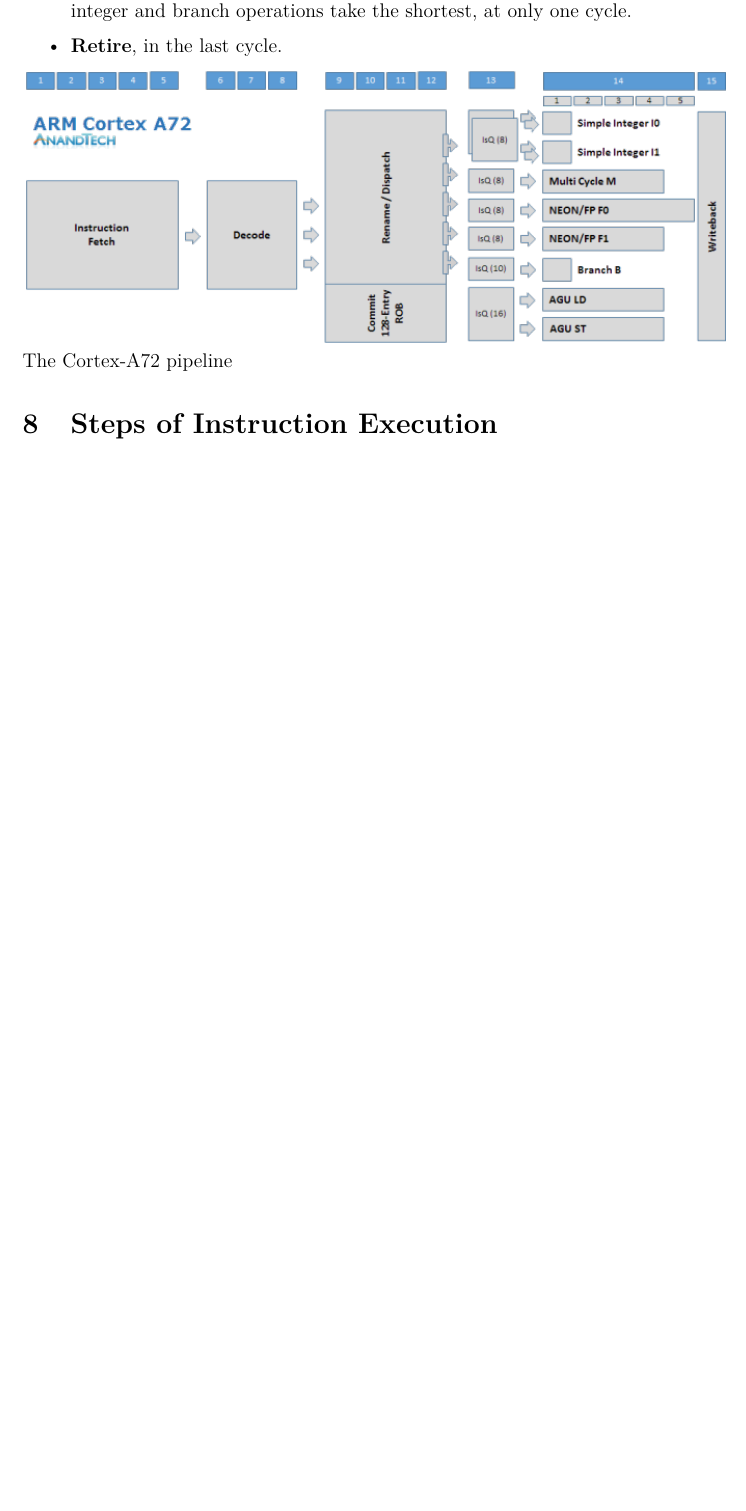
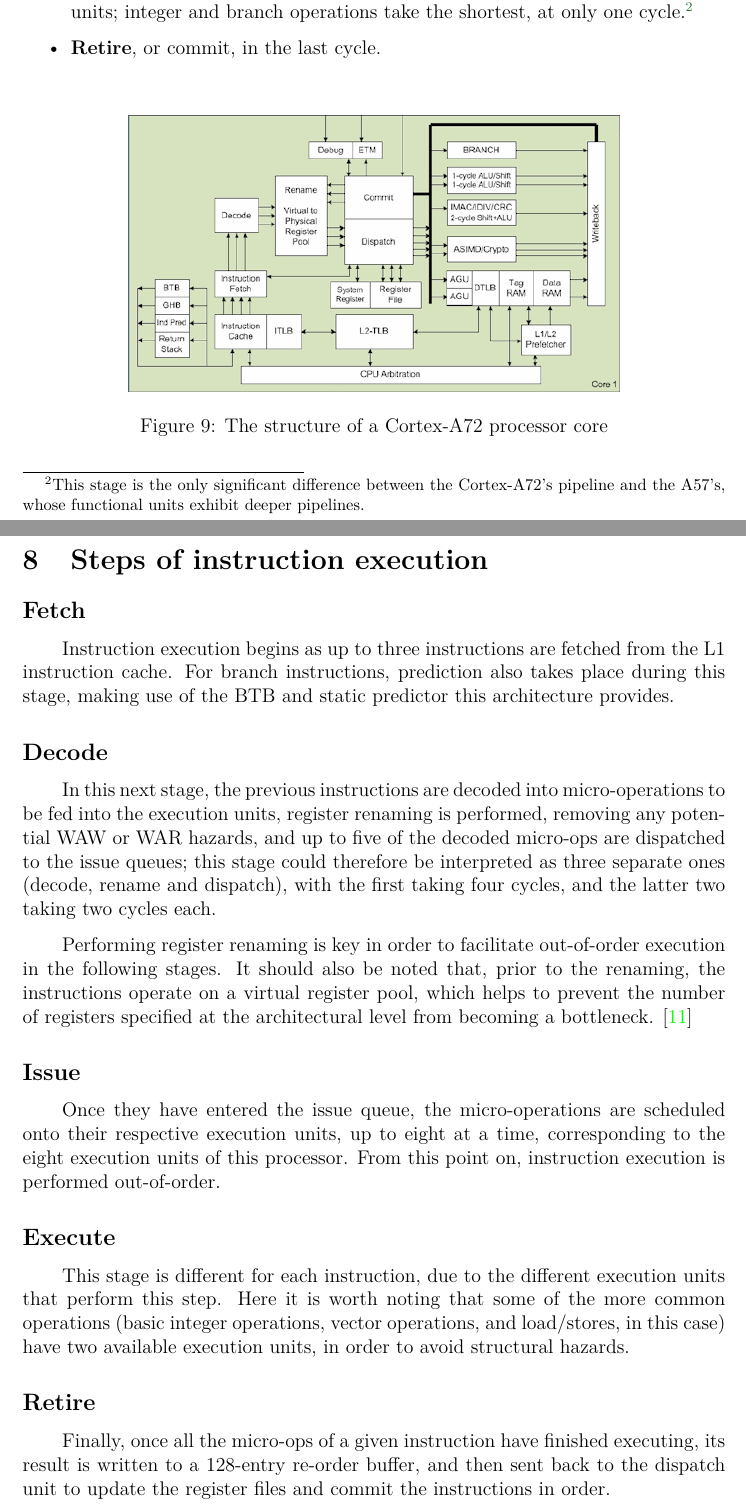
Before and after one commit to bishetheanswer/AcFinalProjectReport, a LaTeX document (finalproject.tex, which reads Silvia.tex): part of page 15 of 16 before the commit and two parts of pages 15 and 16 of 18 after it, the two joined at a grey line, cut at the place of the change, the shorter picture padded with empty space. Compiled offline with pdfLaTeX.

Commit message:
terminados puntos 7 y 8 (en principio)

```diff
--- a/Silvia.tex
+++ b/Silvia.tex
@@ -7,14 +7,30 @@
 	\item \textbf{Fetch}, during cycles 1-5.
 	\item \textbf{Decode}, during cycles 6-12.
 	\item \textbf{Issue}, in cycle 13.
-	\item \textbf{Execute}, during the following cycles, depending on the used functional unit; integer and branch operations take the shortest, at only one cycle.
-	\item \textbf{Retire}, in the last cycle.
+	\item \textbf{Execute}, during the following cycles, depending on the required execution units; integer and branch operations take the shortest, at only one cycle.\footnote{This stage is the only significant difference between the Cortex-A72's pipeline and the A57's, whose functional units exhibit deeper pipelines.}
+	\item \textbf{Retire}, or commit, in the last cycle.
 \end{itemize}
-\includegraphics[width=1\linewidth]{imgs/a72pipeline.png}
-\caption{The Cortex-A72 pipeline}
+\hspace{\parindent}
+\begin{figure}[H]
+	\begin{center}
+		\includegraphics[width=0.7\linewidth]{imgs/a72pipeline.png}
+		\caption{The structure of a Cortex-A72 processor core}
+	\end{center}
+\end{figure}
+\pagebreak{}
+\section{Steps of instruction execution}
+\subsection*{Fetch}
+\hspace{\parindent}Instruction execution begins as up to three instructions are fetched from the L1 instruction cache. For branch instructions, prediction also takes place during this stage, making use of the BTB and static predictor this architecture provides.
+\subsection*{Decode}
+\hspace{\parindent}In this next stage, the previous instructions are decoded into micro-operations to be fed into the execution units, register renaming is performed, removing any potential WAW or WAR hazards, and up to five of the decoded micro-ops are dispatched to the issue queues; this stage could therefore be interpreted as three separate ones (decode, rename and dispatch), with the first taking four cycles, and the latter two taking two cycles each.
 
-\section{Steps of Instruction Execution}
-%TODO
-
-\section{Performance Studies}
-%TODO
+Performing register renaming is key in order to facilitate out-of-order execution in the following stages. It should also be noted that, prior to the renaming, the instructions operate on a virtual register pool, which helps to prevent the number of registers specified at the architectural level from becoming a bottleneck. \cite{renaming}
+\subsection*{Issue}
+\hspace{\parindent}Once they have entered the issue queue, the micro-operations are scheduled onto their respective execution units, up to eight at a time, corresponding to the eight execution units of this processor. From this point on, instruction execution is performed out-of-order.
+\subsection*{Execute}
+\hspace{\parindent}This stage is different for each instruction, due to the different execution units that perform this step. Here it is worth noting that some of the more common operations (basic integer operations, vector operations, and load/stores, in this case) have two available execution units, in order to avoid structural hazards.
+\subsection*{Retire}
+\hspace{\parindent}Finally, once all the micro-ops of a given instruction have finished executing, its result is written to a 128-entry re-order buffer, and then sent back to the dispatch unit to update the register files and commit the instructions in order.
+\pagebreak{}
+\section{Performance studies}
+%TODO ask miguel játiva re: content overlap
```
Also changed, not shown: finalproject.tex (+5 -2 lines), finalproject.pdf, imgs/a72pipeline.png, Silvia.tex (8 more changed lines), 1 other file.
